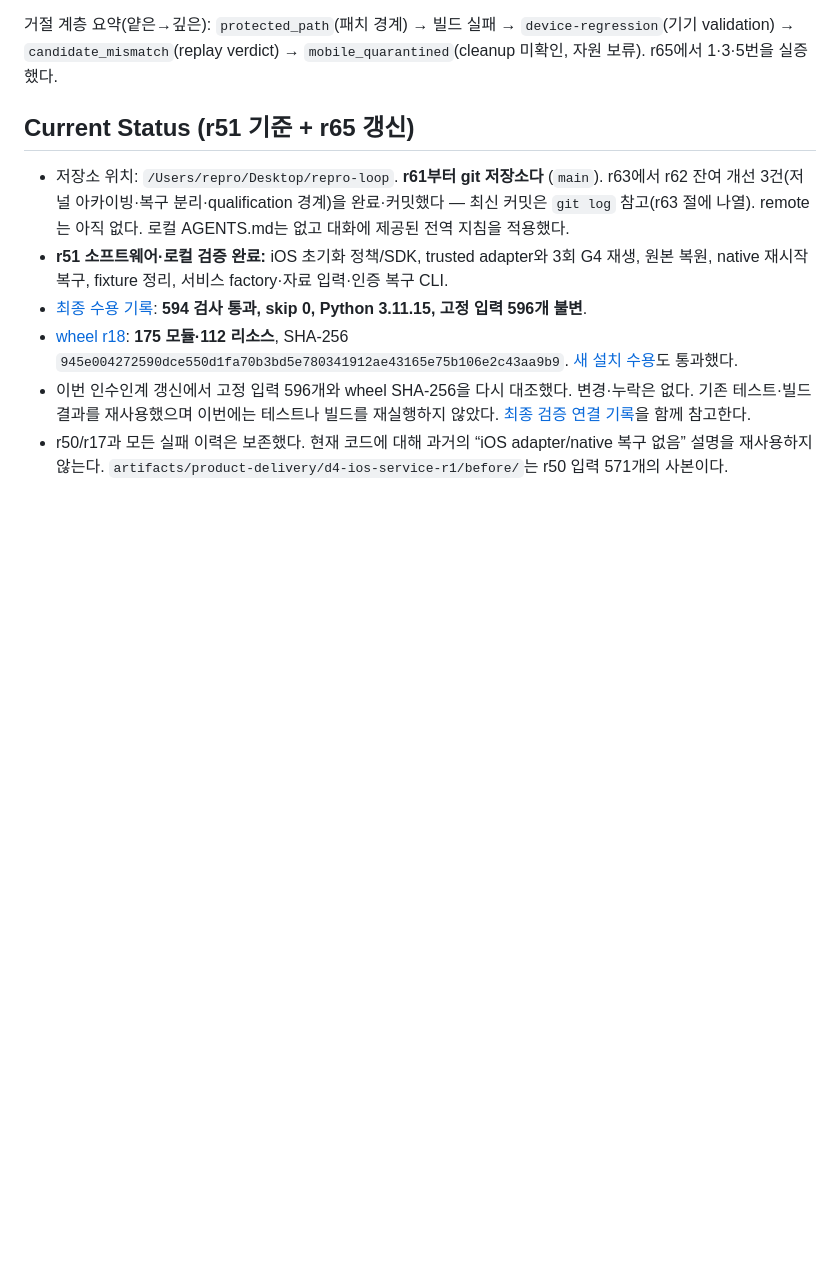
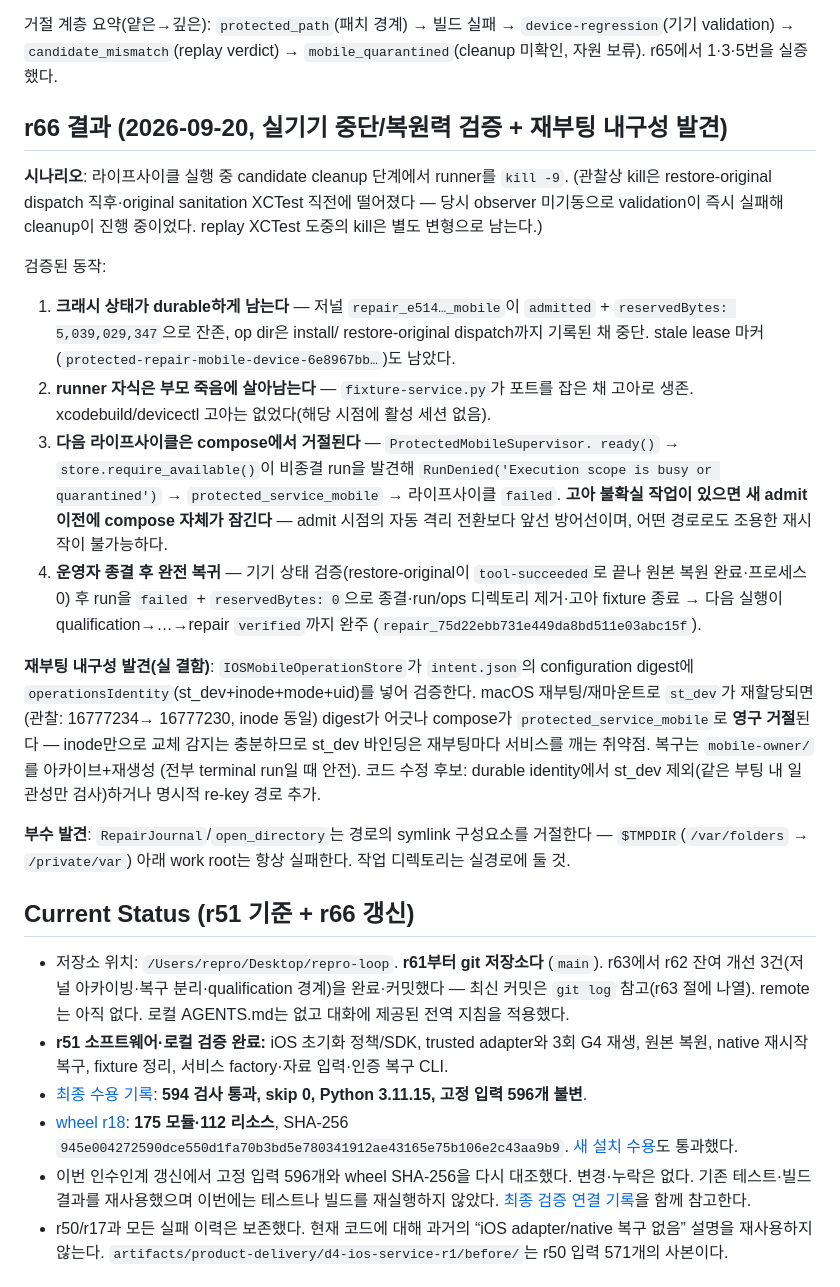
Before and after one commit to ictechgy/reproof, a Markdown page: HANDOFF.md, the part around one of its changes. GitHub-like rendering; blank space fills up the shorter version.

```diff
--- a/HANDOFF.md
+++ b/HANDOFF.md
@@ -446,7 +446,48 @@ UI-only regression을 가진 다른 샘플이 필요하다.
 `device-regression`(기기 validation) → `candidate_mismatch`(replay verdict) →
 `mobile_quarantined`(cleanup 미확인, 자원 보류). r65에서 1·3·5번을 실증했다.
 
-## Current Status (r51 기준 + r65 갱신)
+## r66 결과 (2026-09-20, 실기기 중단/복원력 검증 + 재부팅 내구성 발견)
+
+**시나리오**: 라이프사이클 실행 중 candidate cleanup 단계에서 runner를 `kill -9`.
+(관찰상 kill은 restore-original dispatch 직후·original sanitation XCTest 직전에
+떨어졌다 — 당시 observer 미기동으로 validation이 즉시 실패해 cleanup이
+진행 중이었다. replay XCTest 도중의 kill은 별도 변형으로 남는다.)
+
+검증된 동작:
+
+1. **크래시 상태가 durable하게 남는다** — 저널 `repair_e514…_mobile`이
+   `admitted` + `reservedBytes: 5,039,029,347`으로 잔존, op dir은 install/
+   restore-original dispatch까지 기록된 채 중단. stale lease 마커
+   (`protected-repair-mobile-device-6e8967bb…`)도 남았다.
+2. **runner 자식은 부모 죽음에 살아남는다** — `fixture-service.py`가 포트를
+   잡은 채 고아로 생존. xcodebuild/devicectl 고아는 없었다(해당 시점에
+   활성 세션 없음).
+3. **다음 라이프사이클은 compose에서 거절된다** — `ProtectedMobileSupervisor.
+   ready()` → `store.require_available()`이 비종결 run을 발견해
+   `RunDenied('Execution scope is busy or quarantined')` →
+   `protected_service_mobile` → 라이프사이클 `failed`. **고아 불확실 작업이
+   있으면 새 admit 이전에 compose 자체가 잠긴다** — admit 시점의 자동 격리
+   전환보다 앞선 방어선이며, 어떤 경로로도 조용한 재시작이 불가능하다.
+4. **운영자 종결 후 완전 복귀** — 기기 상태 검증(restore-original이
+   `tool-succeeded`로 끝나 원본 복원 완료·프로세스 0) 후 run을 `failed` +
+   `reservedBytes: 0`으로 종결·run/ops 디렉토리 제거·고아 fixture 종료 →
+   다음 실행이 qualification→…→repair `verified`까지 완주
+   (`repair_75d22ebb731e449da8bd511e03abc15f`).
+
+**재부팅 내구성 발견(실 결함)**: `IOSMobileOperationStore`가 `intent.json`의
+configuration digest에 `operationsIdentity`(st_dev+inode+mode+uid)를 넣어
+검증한다. macOS 재부팅/재마운트로 `st_dev`가 재할당되면(관찰: 16777234→
+16777230, inode 동일) digest가 어긋나 compose가 `protected_service_mobile`로
+**영구 거절**된다 — inode만으로 교체 감지는 충분하므로 st_dev 바인딩은
+재부팅마다 서비스를 깨는 취약점. 복구는 `mobile-owner/`를 아카이브+재생성
+(전부 terminal run일 때 안전). 코드 수정 후보: durable identity에서 st_dev
+제외(같은 부팅 내 일관성만 검사)하거나 명시적 re-key 경로 추가.
+
+**부수 발견**: `RepairJournal`/`open_directory`는 경로의 symlink 구성요소를
+거절한다 — `$TMPDIR`(`/var/folders` → `/private/var`) 아래 work root는 항상
+실패한다. 작업 디렉토리는 실경로에 둘 것.
+
+## Current Status (r51 기준 + r66 갱신)
 
 - 저장소 위치: `/Users/repro/Desktop/repro-loop`. **r61부터 git 저장소다**
   (`main`). r63에서 r62 잔여 개선 3건(저널 아카이빙·복구 분리·qualification 경계)을
```
Also changed, not shown: other parts of HANDOFF.md (+16 -10 lines).
